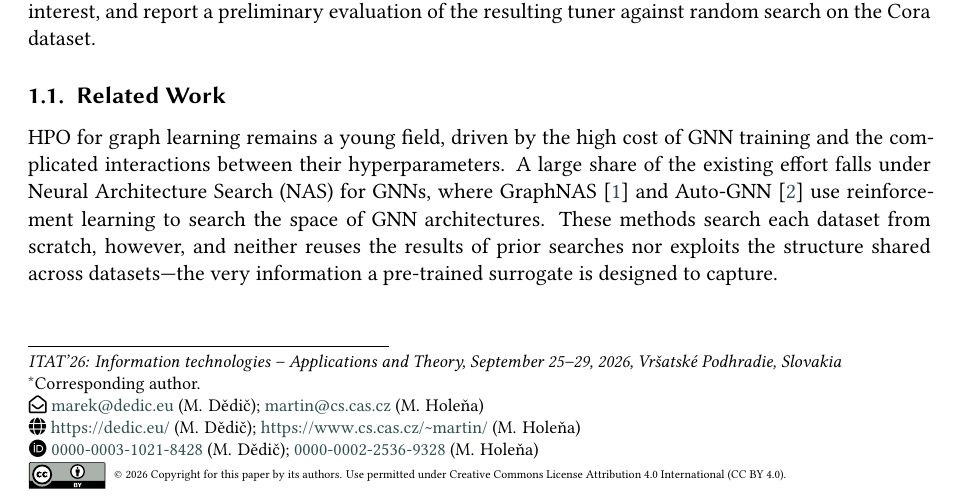
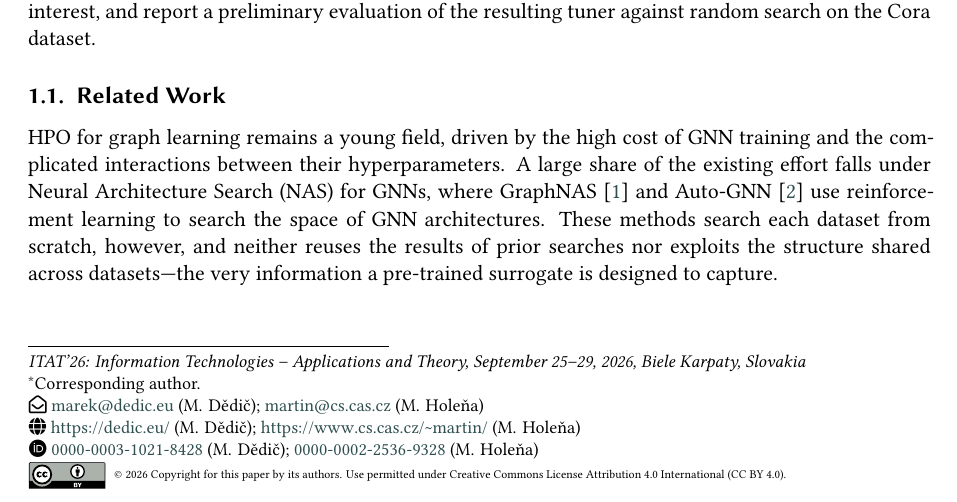
Before and after one commit to marekdedic/IWCIDM-ITAT-2026-paper, a LaTeX document (IWCIDM-ITAT-2026-paper.tex, which reads src/frontmatter.tex): part of page 1 of 9, cut so that both start at the same text. Compiled offline with XeLaTeX; a LaTeX package or settings file that is missing is left out.

Commit message:
Changed conference location

```diff
--- a/src/frontmatter.tex
+++ b/src/frontmatter.tex
@@ -1,7 +1,7 @@
 \copyrightyear{2026}
 \copyrightclause{Copyright for this paper by its authors. Use permitted under Creative Commons License Attribution 4.0 International (CC BY 4.0).}
 
-\conference{ITAT'26: Information technologies -- Applications and Theory, September 25--29, 2026, Vršatské Podhradie, Slovakia}
+\conference{ITAT'26: Information Technologies -- Applications and Theory, September 25--29, 2026, Biele Karpaty, Slovakia}
 
 \title{Towards Synthetic Data Pretraining for Hyperparameter Optimization in Graph Learning}
 
```
